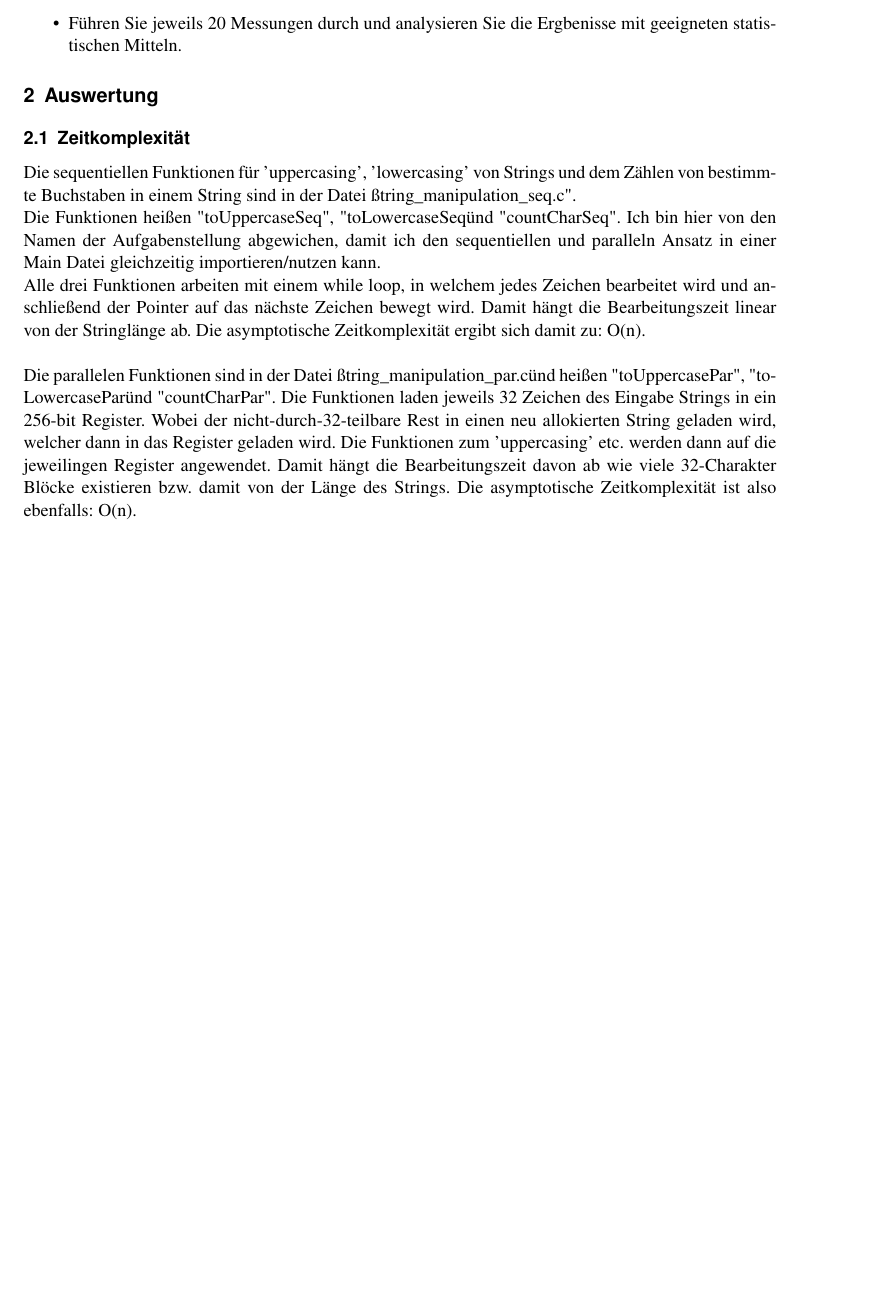
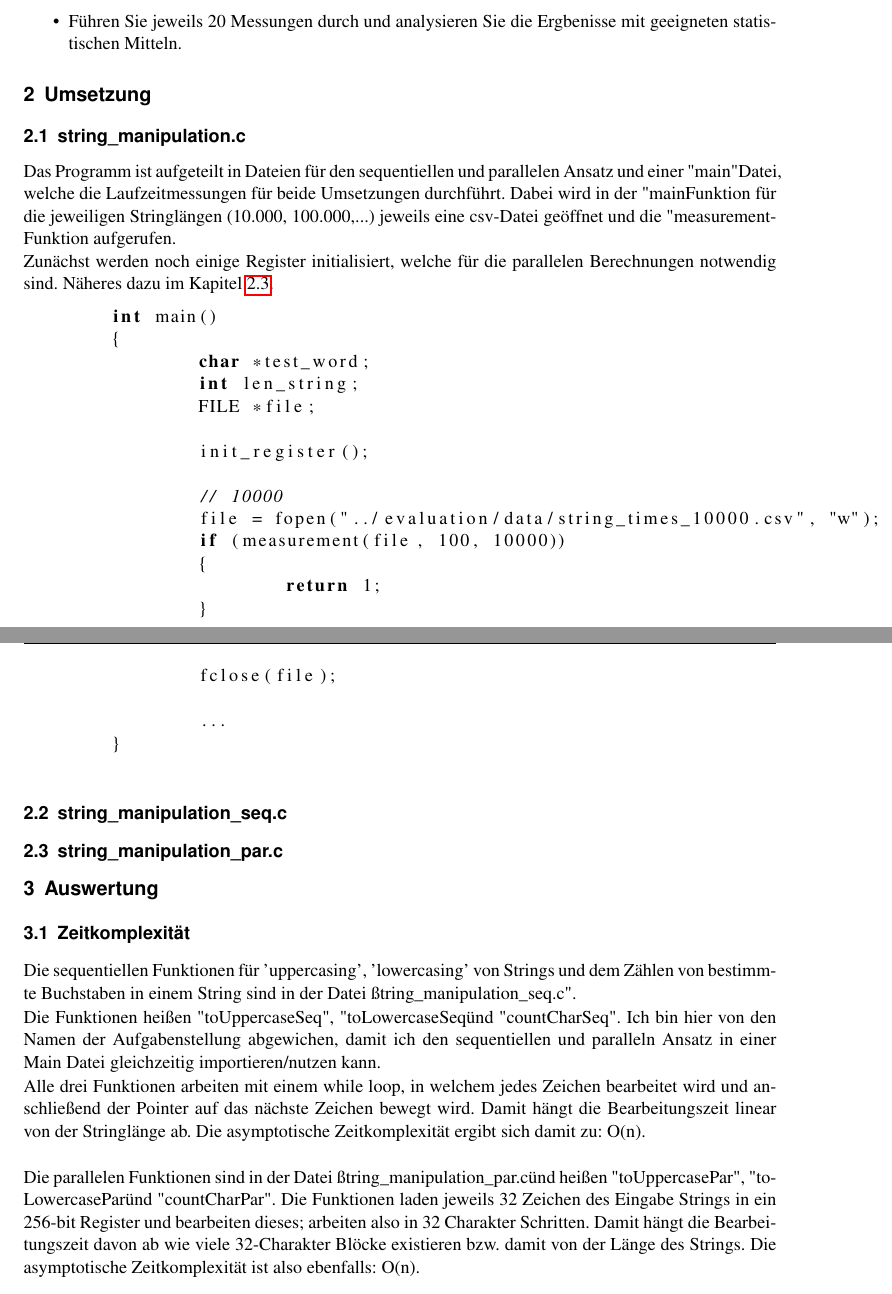
Before and after one commit to LennickeBe/KP_Paralleles_Rechnen, a LaTeX thesis (Aufgabe_A/report/document.tex): part of page 5 of 18 before the commit and two parts of pages 5 and 6 of 16 after it, the two joined at a grey line, cut so that both start at the same text, the shorter picture padded with empty space. Compiled offline with pdfLaTeX.

Commit message:
feat: some improvements, start of 'Umsetzung' section

```diff
--- a/Aufgabe_A/report/document.tex
+++ b/Aufgabe_A/report/document.tex
@@ -1,5 +1,6 @@
 \documentclass[plainarticle,zihtitle,german,final,hyperref,utf8]{zihpub}
 \usepackage{setspace}
+\usepackage{listings}
 \author{Bengt Lennicke}
 \title{Komplexpraktikum "Paralleles Rechnen" \newline A - Stringmanipulationen mit Intrinsics}
 
@@ -34,6 +35,35 @@ int countChar(char* string, int len_string, char c)
 
 \end{itemize}
 
+\section{Umsetzung}
+\subsection{string\_manipulation.c}
+Das Programm ist aufgeteilt in Dateien für den sequentiellen und parallelen Ansatz und einer "main" Datei, welche die Laufzeitmessungen für beide Umsetzungen durchführt. Dabei wird in der "main"-Funktion für die jeweiligen Stringlängen (10.000, 100.000,...)  jeweils eine csv-Datei geöffnet und die "measurement"-Funktion aufgerufen.
+
+Zunächst werden noch einige Register initialisiert, welche für die parallelen Berechnungen notwendig sind. Näheres dazu im Kapitel \ref{subsec:par}.
+\begin{lstlisting}[language=c]
+	int main()
+	{
+		char *test_word;
+		int len_string;
+		FILE *file;
+
+		init_register();
+
+		// 10000
+		file = fopen("../evaluation/data/string_times_10000.csv", "w");
+		if (measurement(file, 100, 10000))
+		{
+			return 1;
+		}
+		fclose(file);
+
+		...
+	}
+\end{lstlisting}
+
+\subsection{string\_manipulation\_seq.c}
+\subsection{string\_manipulation\_par.c}\label{subsec:par}
+
 \section{Auswertung}
 \subsection{Zeitkomplexität}
 Die sequentiellen Funktionen für 'uppercasing', 'lowercasing' von Strings und dem Zählen von bestimmte Buchstaben in einem String sind in der Datei "string\_manipulation\_seq.c".
@@ -44,7 +74,7 @@ Alle drei Funktionen arbeiten mit einem while loop, in welchem jedes Zeichen bea
 \newline
 
 Die parallelen Funktionen sind in der Datei "string\_manipulation\_par.c" und heißen "toUppercasePar", "toLowercasePar" und "countCharPar".
-Die Funktionen laden jeweils 32 Zeichen des Eingabe Strings in ein 256-bit Register. Wobei der nicht-durch-32-teilbare Rest in einen neu allokierten String geladen wird, welcher dann in das Register geladen wird. Die Funktionen zum 'uppercasing' etc. werden dann auf die jeweilingen Register angewendet.
+Die Funktionen laden jeweils 32 Zeichen des Eingabe Strings in ein 256-bit Register und bearbeiten dieses; arbeiten also in 32 Charakter Schritten.
 Damit hängt die Bearbeitungszeit davon ab wie viele 32-Charakter Blöcke existieren bzw. damit von der Länge des Strings. Die asymptotische Zeitkomplexität ist also ebenfalls: O(n).
 \newline
 
```
Also changed, not shown: Aufgabe_A/report/document.tex (16 more changed lines).
